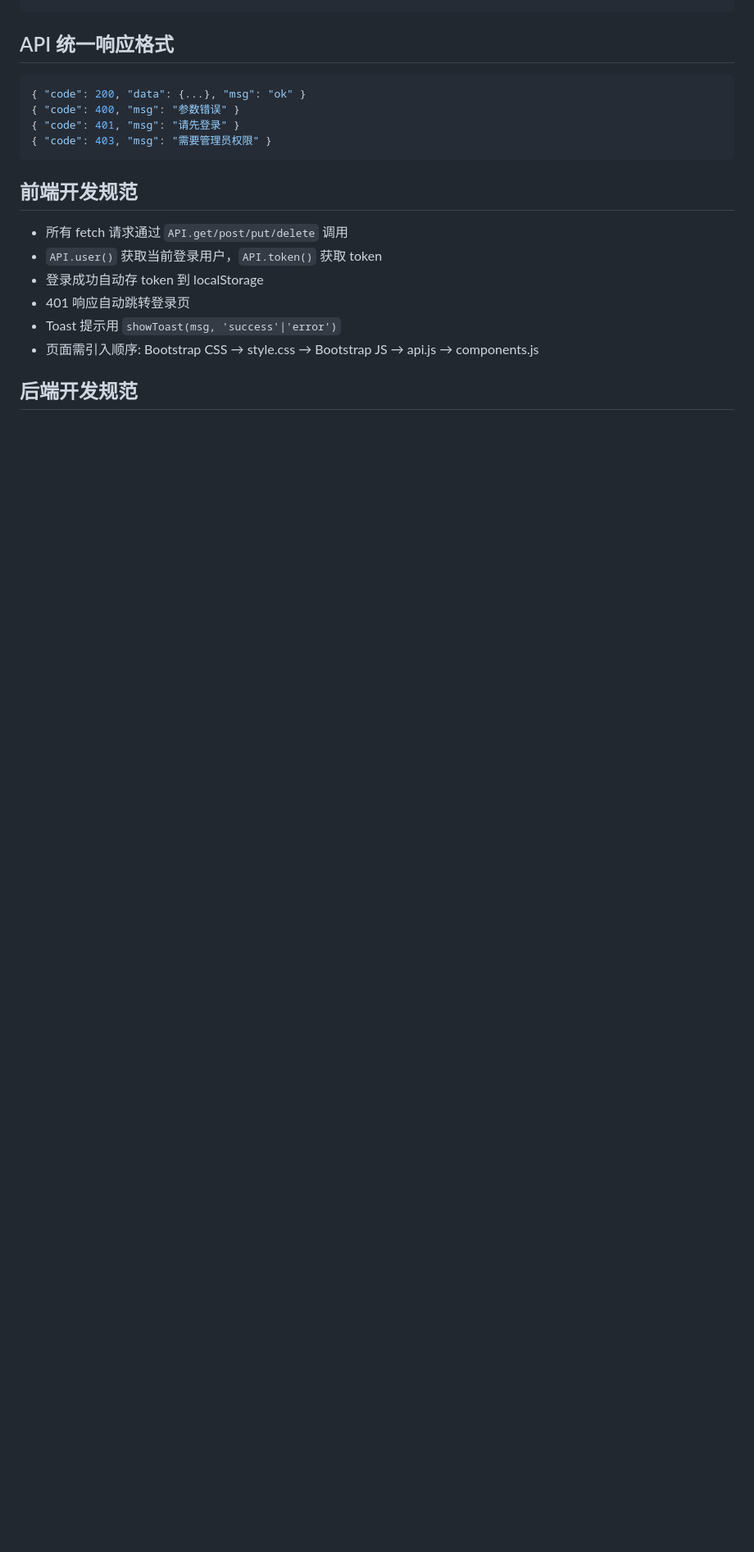
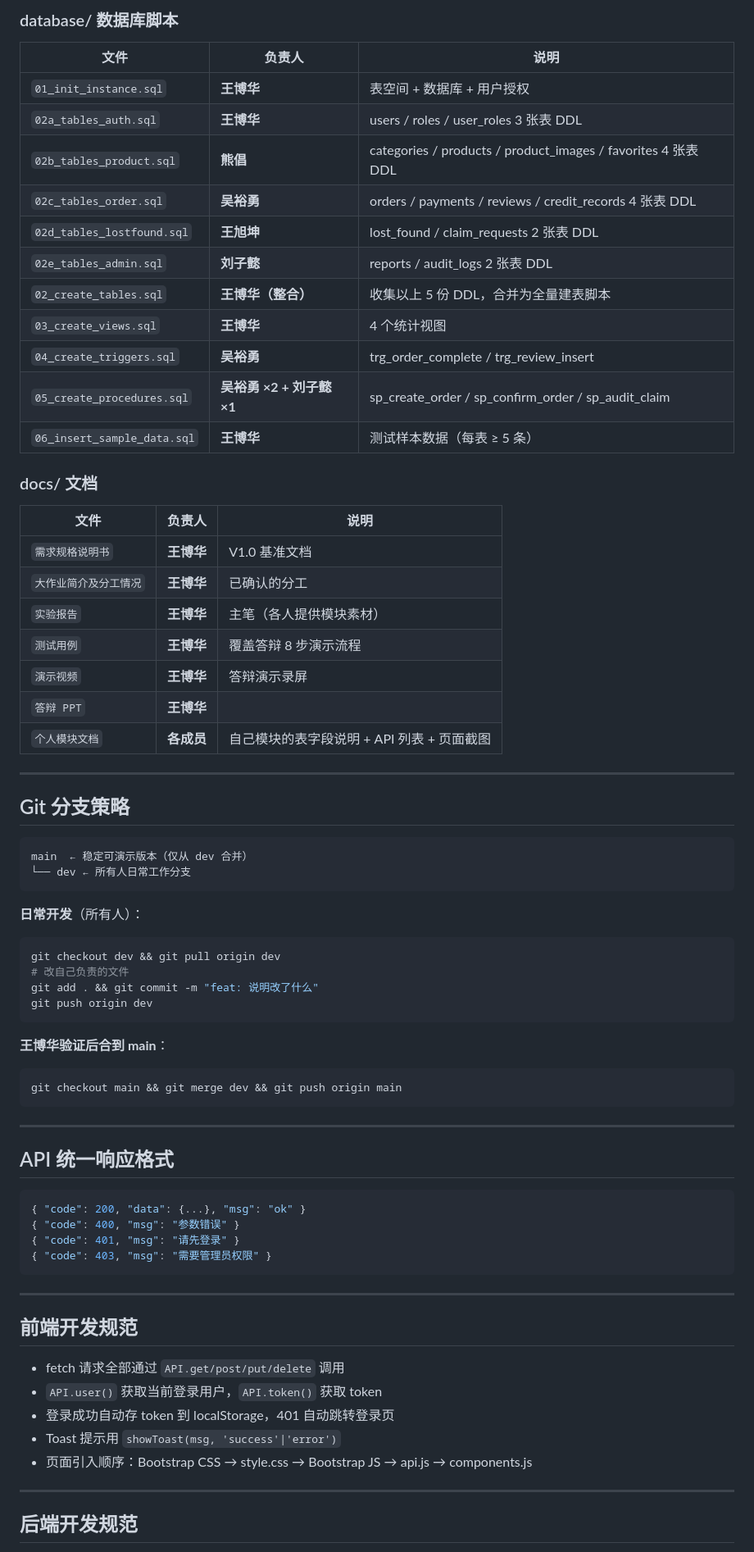
Before and after one commit to Aengeyiam/campus-platform-trading-system, a Markdown page: README.md, the part around one of its changes. Shown at 82% size. Drawn GitHub-style; blank space fills up the shorter version.

Commit message:
Update README for project structure and instructions

````diff
--- a/README.md
+++ b/README.md
@@ -81,3 +127,55 @@ campus-trade-system/
+### database/ 数据库脚本
+
+| 文件 | 负责人 | 说明 |
+|------|--------|------|
+| `01_init_instance.sql` | **王博华** | 表空间 + 数据库 + 用户授权 |
+| `02a_tables_auth.sql` | **王博华** | users / roles / user_roles 3 张表 DDL |
+| `02b_tables_product.sql` | **熊倡** | categories / products / product_images / favorites 4 张表 DDL |
+| `02c_tables_order.sql` | **吴裕勇** | orders / payments / reviews / credit_records 4 张表 DDL |
+| `02d_tables_lostfound.sql` | **王旭坤** | lost_found / claim_requests 2 张表 DDL |
+| `02e_tables_admin.sql` | **刘子懿** | reports / audit_logs 2 张表 DDL |
+| `02_create_tables.sql` | **王博华（整合）** | 收集以上 5 份 DDL，合并为全量建表脚本 |
+| `03_create_views.sql` | **王博华** | 4 个统计视图 |
+| `04_create_triggers.sql` | **吴裕勇** | trg_order_complete / trg_review_insert |
+| `05_create_procedures.sql` | **吴裕勇 ×2 + 刘子懿 ×1** | sp_create_order / sp_confirm_order / sp_audit_claim |
+| `06_insert_sample_data.sql` | **王博华** | 测试样本数据（每表 ≥ 5 条） |
+
+### docs/ 文档
+
+| 文件 | 负责人 | 说明 |
+|------|--------|------|
+| `需求规格说明书` | **王博华** | V1.0 基准文档 |
+| `大作业简介及分工情况` | **王博华** | 已确认的分工 |
+| `实验报告` | **王博华** | 主笔（各人提供模块素材） |
+| `测试用例` | **王博华** | 覆盖答辩 8 步演示流程 |
+| `演示视频` | **王博华** | 答辩演示录屏 |
+| `答辩 PPT` | **王博华** | |
+| `个人模块文档` | **各成员** | 自己模块的表字段说明 + API 列表 + 页面截图 |
+
+---
+
+## Git 分支策略
+
+```
+main  ← 稳定可演示版本（仅从 dev 合并）
+└── dev ← 所有人日常工作分支
+```
+
+**日常开发**（所有人）：
+```bash
+git checkout dev && git pull origin dev
+# 改自己负责的文件
+git add . && git commit -m "feat: 说明改了什么"
+git push origin dev
+```
+
+**王博华验证后合到 main**：
+```bash
+git checkout main && git merge dev && git push origin main
+```
+
+---
+
 ## API 统一响应格式
 
 ```json
@@ -87,14 +185,17 @@ campus-trade-system/
 { "code": 403, "msg": "需要管理员权限" }
 ```
 
+---
+
 ## 前端开发规范
 
-- 所有 fetch 请求通过 `API.get/post/put/delete` 调用
+- fetch 请求全部通过 `API.get/post/put/delete` 调用
 - `API.user()` 获取当前登录用户，`API.token()` 获取 token
-- 登录成功自动存 token 到 localStorage
-- 401 响应自动跳转登录页
+- 登录成功自动存 token 到 localStorage，401 自动跳转登录页
 - Toast 提示用 `showToast(msg, 'success'|'error')`
-- 页面需引入顺序: Bootstrap CSS → style.css → Bootstrap JS → api.js → components.js
+- 页面引入顺序：Bootstrap CSS → style.css → Bootstrap JS → api.js → components.js
+
+---
 
 ## 后端开发规范
 
````
Also changed, not shown: other parts of README.md (+89 -24 lines).
